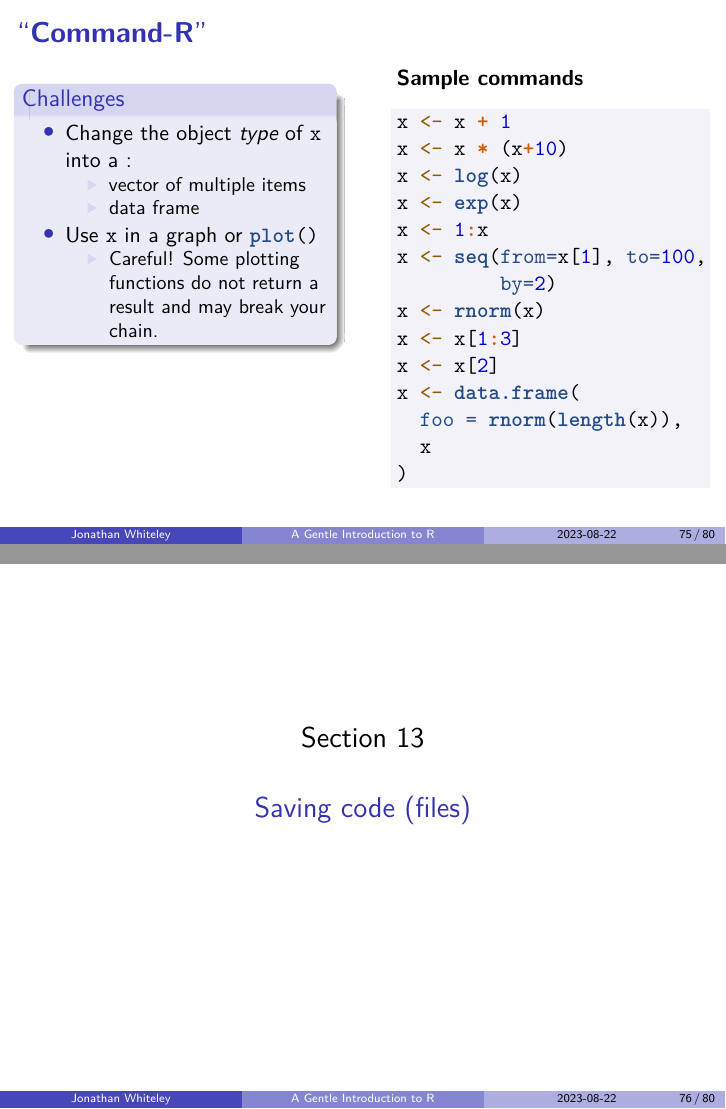
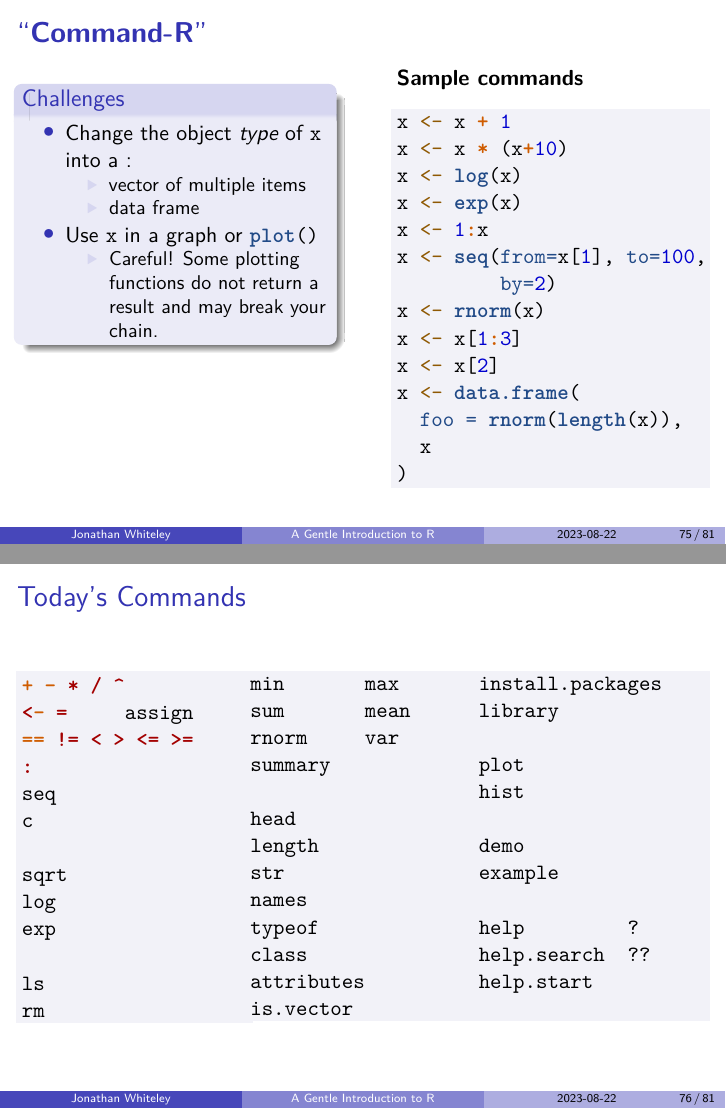
Before and after one commit to jawhiteley/R_training_jaw, an R Markdown document (R1_intro/R-intro.rmd): pages 82 and 83 of 87 before the commit and pages 82 and 83 of 88 after it, joined at a grey line. The pictures show the output file R1_intro/R-intro.pdf that the author committed with the source.

Commit message:
Add slide with Today's Commands
Syntax highlighting is a bit off, because it's not valid code.
Might turn it off, at least for the operators. :(

````diff
--- a/R1_intro/R-intro.rmd
+++ b/R1_intro/R-intro.rmd
@@ -1882,6 +1882,66 @@ x <- data.frame(
 ::::::
 
 
+## Today's Commands
+
+:::::: {.columns .onlytextwidth}
+::: {.column width="33%"}
+``` r
++ - * / ^
+<- =     assign
+== != < > <= >=
+:
+seq
+c
+
+sqrt
+log
+exp
+
+ls
+rm
+
+```
+:::
+::: {.column width="33%"}
+``` r
+min       max
+sum       mean
+rnorm     var
+summary
+
+head
+length
+str
+names
+typeof
+class
+attributes
+is.vector
+
+```
+:::
+::: {.column width="33%"}
+``` r
+install.packages
+library
+
+plot
+hist
+
+demo
+example
+
+help         ?
+help.search  ??
+help.start
+
+
+```
+:::
+::::::
+
+
 
 
 # Saving code (files)
````
Also changed, not shown: R1_intro/R-intro.pdf, R1_intro/R-intro.tex.
